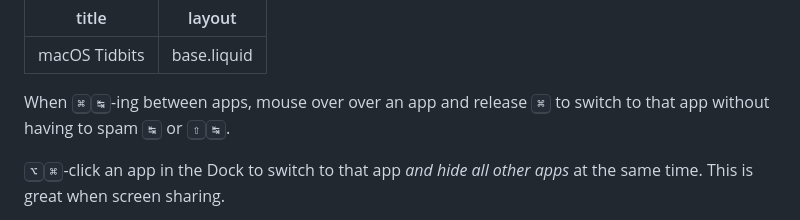
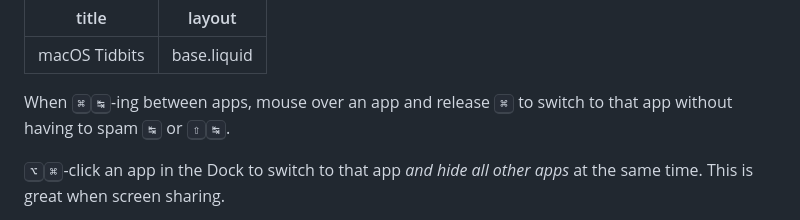
Before and after one commit to jaskfla/macos-tidbits, a Markdown page: src/index.md, the part around the change. Drawn GitHub-style.

Commit message:
remove duped word

```diff
--- a/src/index.md
+++ b/src/index.md
@@ -3,7 +3,7 @@ title: macOS Tidbits
 layout: base.liquid
 ---
 
-When <kbd>⌘</kbd><kbd>↹</kbd>-ing between apps, mouse over over an app and
+When <kbd>⌘</kbd><kbd>↹</kbd>-ing between apps, mouse over an app and
 release <kbd>⌘</kbd> to switch to that app without having to spam <kbd>↹</kbd>
 or <kbd>⇧</kbd><kbd>↹</kbd>.
 
```
